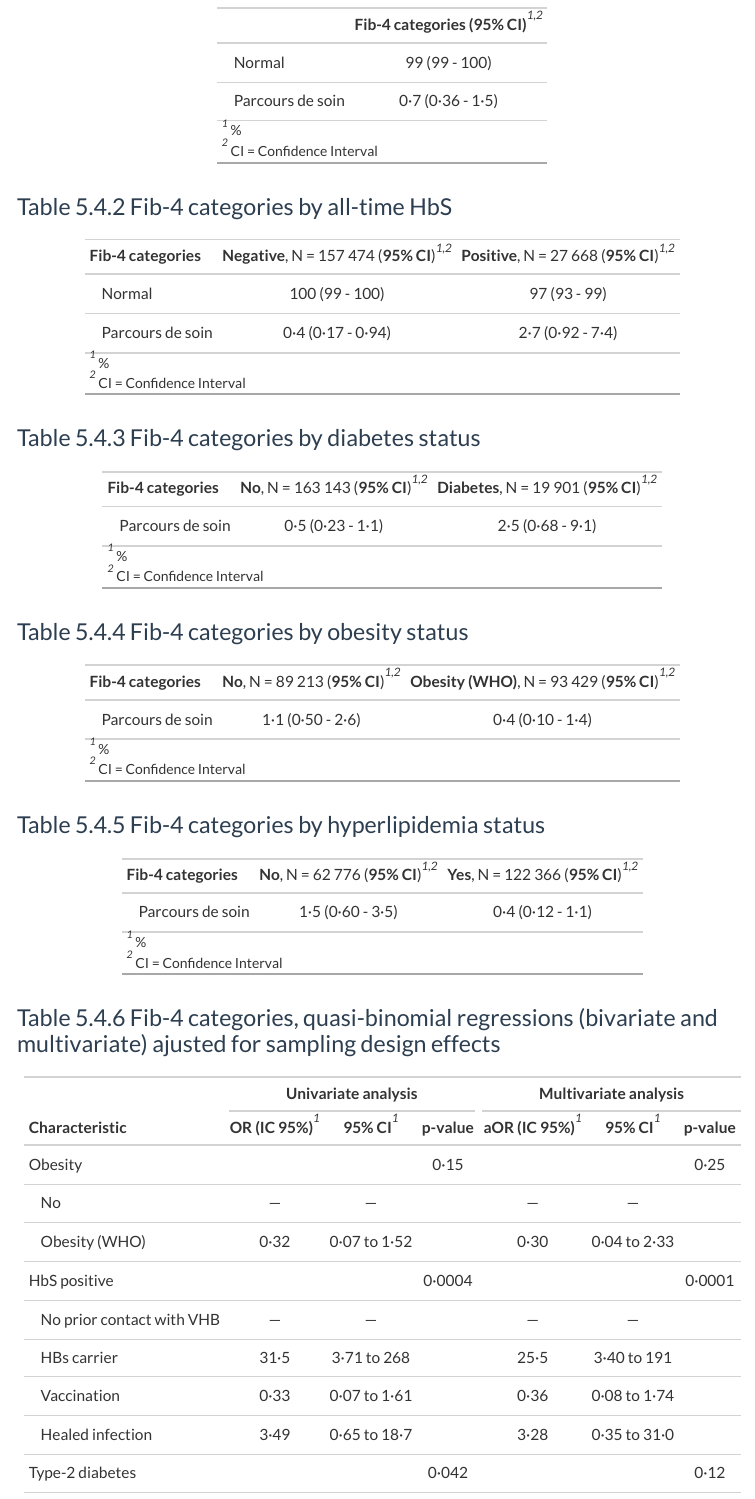
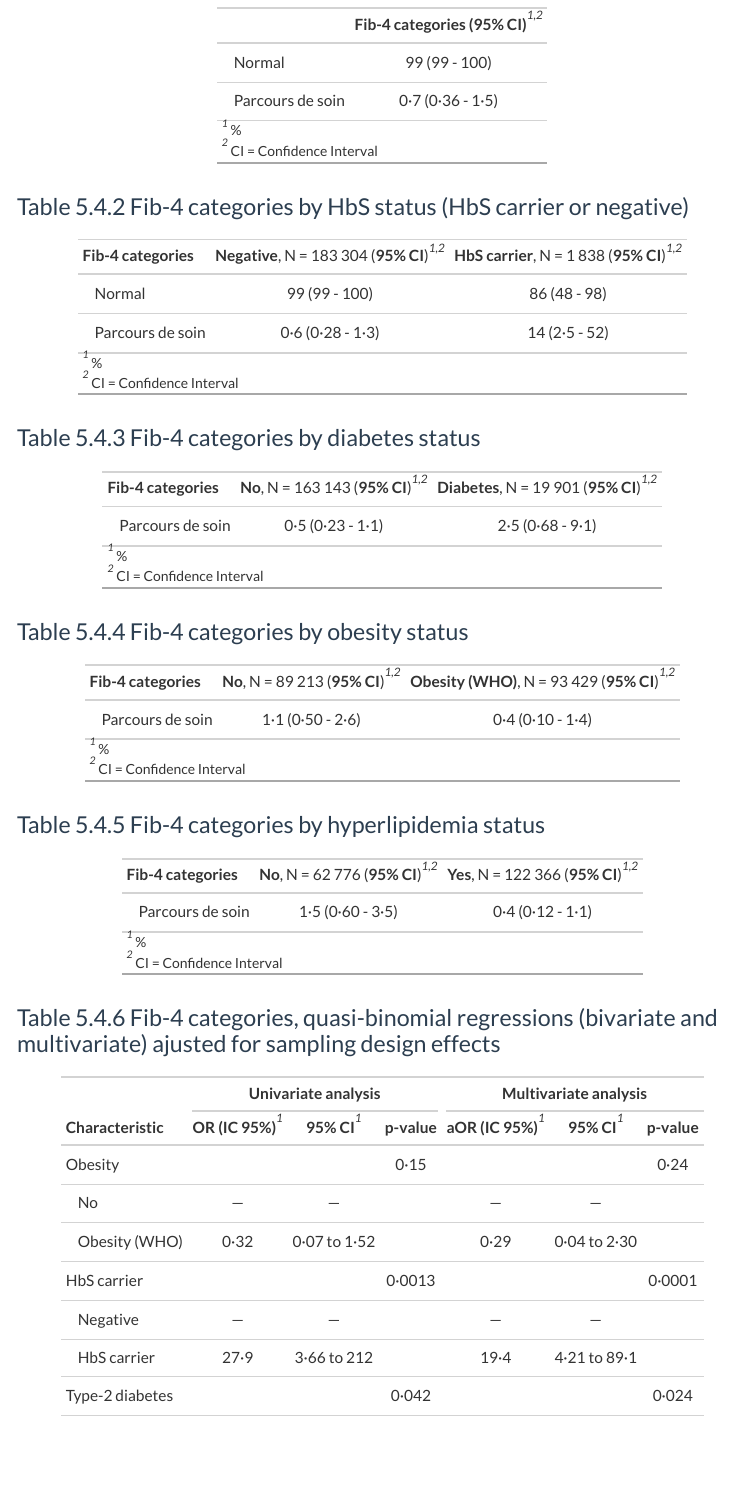
Before and after one commit to glaziou/mataea, an R Markdown document (R/vhb.Rmd): the page in a window 1100 px wide, from 9890 px down. The pictures show the output file html/vhb.html that the author committed with the source, opened offline; menus at the side of the page are left out.

Commit message:
bug fixes VHB

````diff
--- a/R/vhb.Rmd
+++ b/R/vhb.Rmd
@@ -640,13 +640,13 @@ tbl_svysummary(d5,
 
 ```
 
-### Table 5.4.2 Fib-4 categories by all-time HbS
+### Table 5.4.2 Fib-4 categories by HbS status (HbS carrier or negative)
 
 ```{r tab_5_4_2}
 tbl_svysummary(d5,
                include = c(fib4),
                missing = 'no',
-               by = vhb.alltime,
+               by = vhb.HBs,
                statistic = list(all_categorical() ~ "{p}")) |>
   modify_header(label ~ "**Fib-4 categories**") |>
   add_ci(
@@ -725,12 +725,12 @@ t1 <- tbl_uvregression(
   d5,
   method = svyglm,
   label = list(
-    vhb ~ "HbS positive",
+    vhb.HBs ~ "HbS carrier",
     diabetes ~ "Type-2 diabetes",
     obese ~ "Obesity",
     hyperlipidemia ~ "Hyperlipidemia"
   ),
-  include = c('vhb', 'diabetes','obese','hyperlipidemia'),
+  include = c('vhb.HBs', 'diabetes','obese','hyperlipidemia'),
   hide_n = TRUE,
   y = fib4,
   method.args = list(family = quasibinomial),
````
Also changed, not shown: R/02-dataprep.R (+1 -1 lines), data/rep.rdata, html/vhb.html, R/vhb.Rmd (4 more changed lines).
